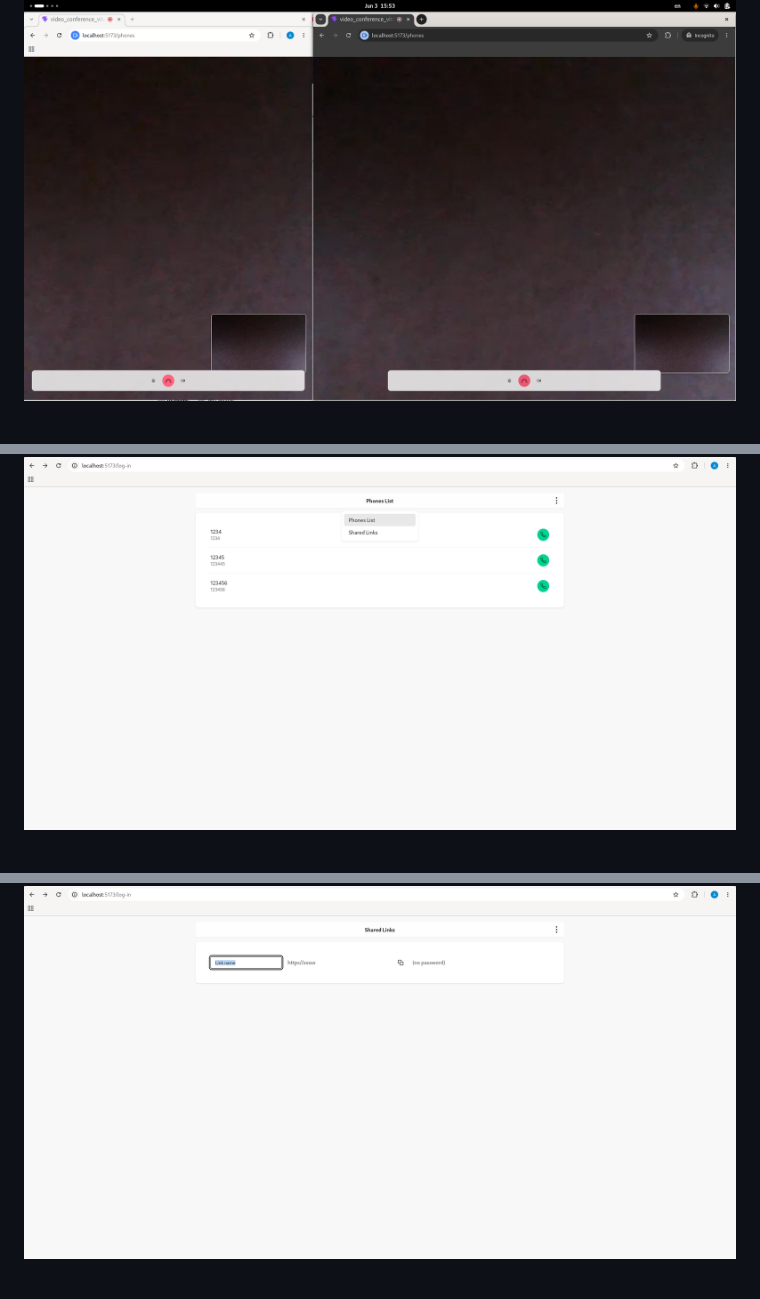
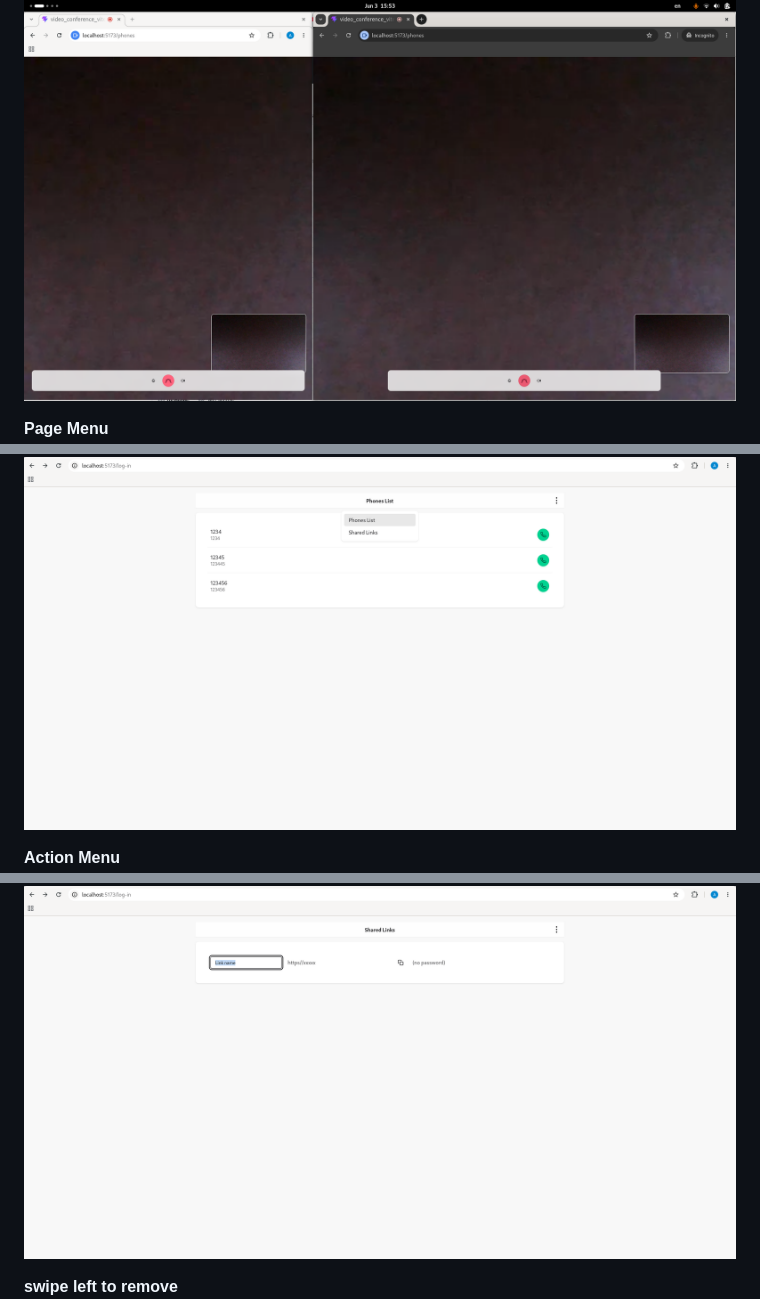
Before and after one commit to AlexeyAlexey/video_conference_vite, a Markdown page: README.md, 3 parts joined by grey strips. Drawn GitHub-style.

```diff
--- a/README.md
+++ b/README.md
@@ -17,7 +23,10 @@ I want to have PWA at the end
 ![call page](github_imgs/call-page.png)
 
+**Page Menu**
 ![page menu](github_imgs/page-menu.png)
 
+
+**Action Menu**
 ![action menu](github_imgs/action-menu.png)
 
 
@@ -26,3 +36,5 @@ I want to have PWA at the end
 ![double click on field to edit](github_imgs/double-click-on-field-to-edit.png)
 
+
+**swipe left to remove**
 ![swipe left to remove](github_imgs/swipe-left-to-remove.png)
```
Also changed, not shown: other parts of README.md (+15 -1 lines), github_imgs/shared-link-action-menu.png (added), github_imgs/shared-link-modal-form.png (added).
